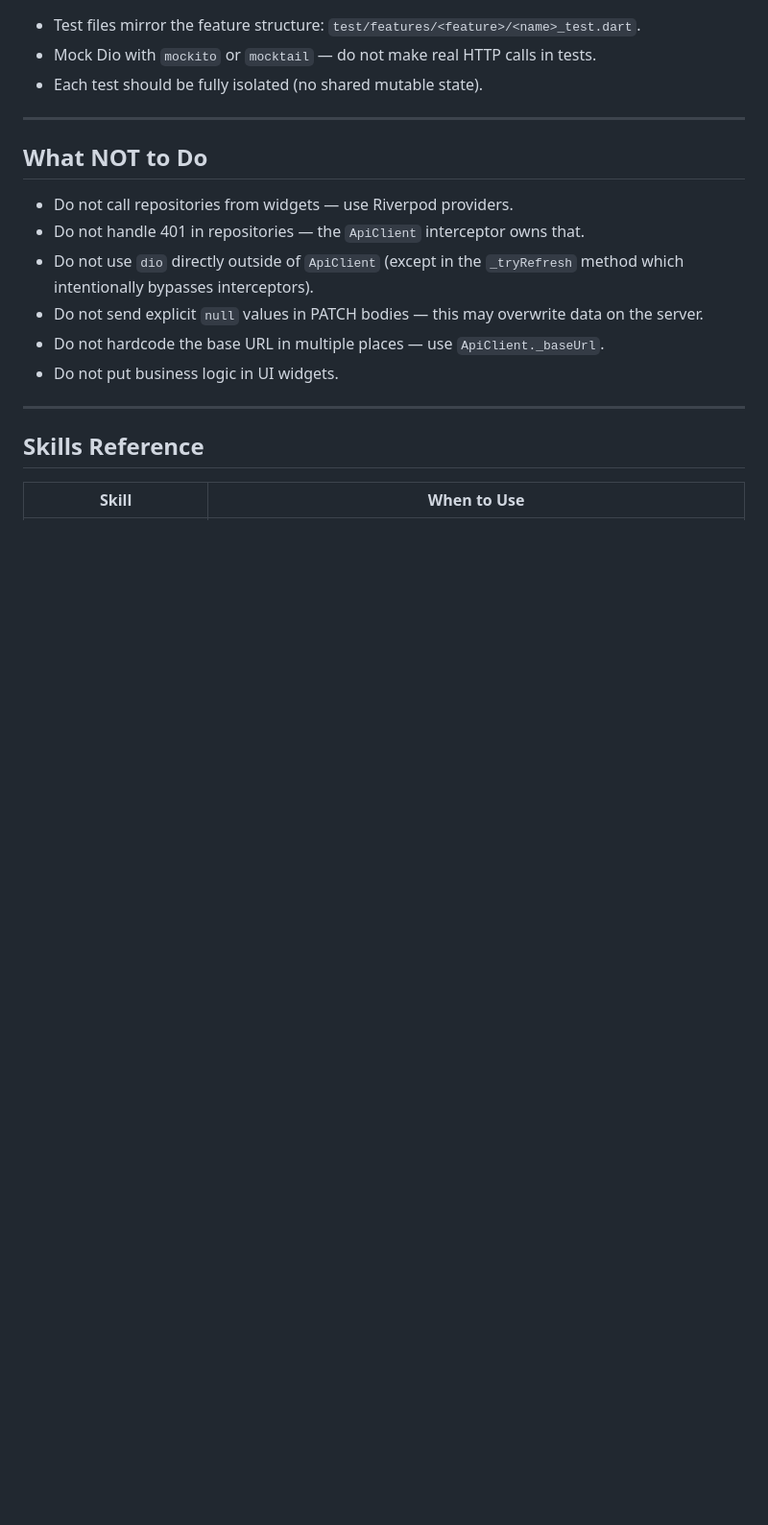
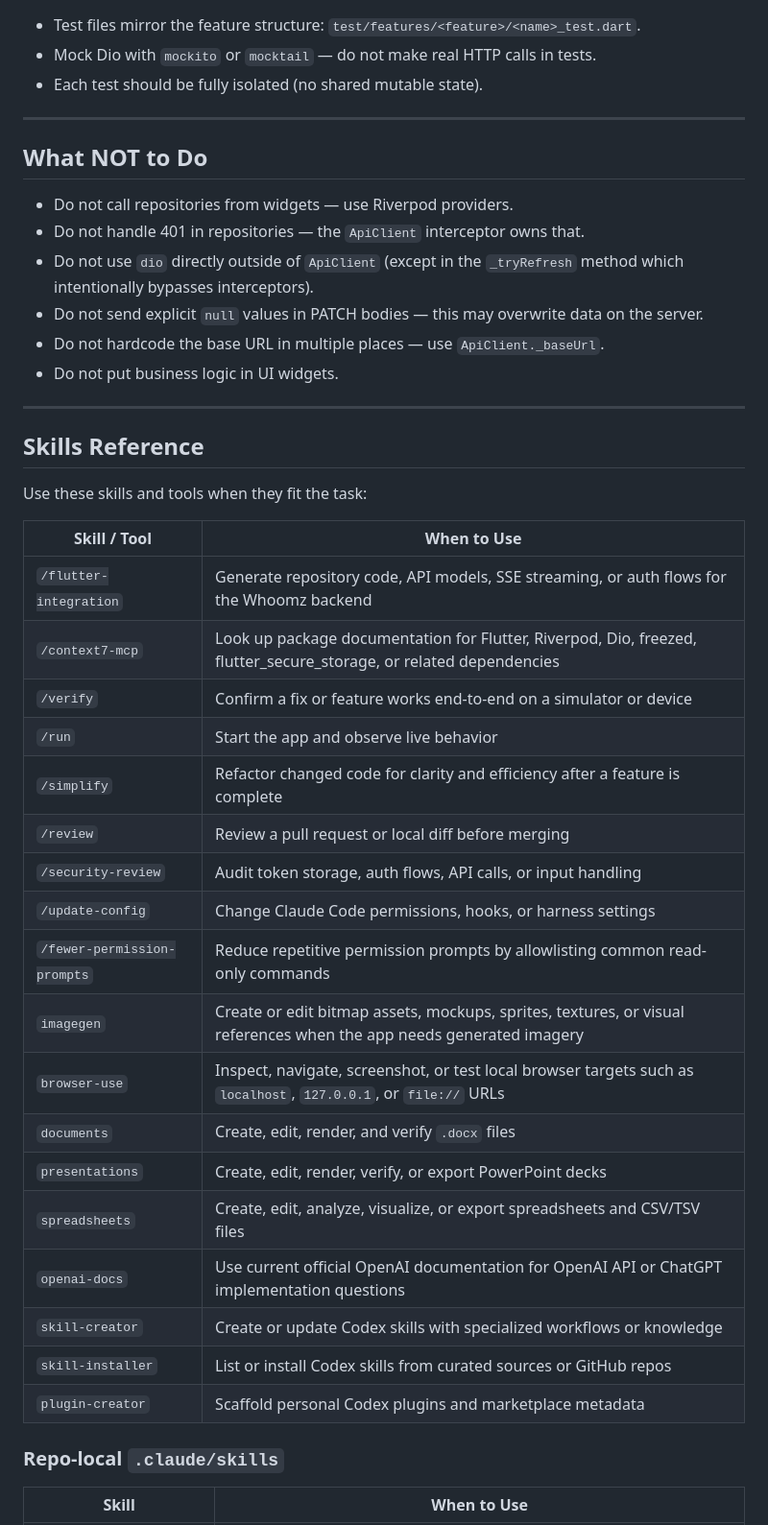
Before and after one commit to dalaixlmao/Whoomz, a Markdown page: frontend/CLAUDE.md, the part around one of its changes. Shown at 96% size. Rendered like a GitHub page; blank space fills up the shorter version.

```diff
--- a/frontend/CLAUDE.md
+++ b/frontend/CLAUDE.md
@@ -196,5 +196,30 @@ Key gotchas:
 
 ## Skills Reference
 
+Use these skills and tools when they fit the task:
+
+| Skill / Tool | When to Use |
+|---|---|
+| `/flutter-integration` | Generate repository code, API models, SSE streaming, or auth flows for the Whoomz backend |
+| `/context7-mcp` | Look up package documentation for Flutter, Riverpod, Dio, freezed, flutter_secure_storage, or related dependencies |
+| `/verify` | Confirm a fix or feature works end-to-end on a simulator or device |
+| `/run` | Start the app and observe live behavior |
+| `/simplify` | Refactor changed code for clarity and efficiency after a feature is complete |
+| `/review` | Review a pull request or local diff before merging |
+| `/security-review` | Audit token storage, auth flows, API calls, or input handling |
+| `/update-config` | Change Claude Code permissions, hooks, or harness settings |
+| `/fewer-permission-prompts` | Reduce repetitive permission prompts by allowlisting common read-only commands |
+| `imagegen` | Create or edit bitmap assets, mockups, sprites, textures, or visual references when the app needs generated imagery |
+| `browser-use` | Inspect, navigate, screenshot, or test local browser targets such as `localhost`, `127.0.0.1`, or `file://` URLs |
+| `documents` | Create, edit, render, and verify `.docx` files |
+| `presentations` | Create, edit, render, verify, or export PowerPoint decks |
+| `spreadsheets` | Create, edit, analyze, visualize, or export spreadsheets and CSV/TSV files |
+| `openai-docs` | Use current official OpenAI documentation for OpenAI API or ChatGPT implementation questions |
+| `skill-creator` | Create or update Codex skills with specialized workflows or knowledge |
+| `skill-installer` | List or install Codex skills from curated sources or GitHub repos |
+| `plugin-creator` | Scaffold personal Codex plugins and marketplace metadata |
+
+### Repo-local `.claude/skills`
+
 | Skill | When to Use |
 |---|---|
```
Also changed, not shown: other parts of frontend/CLAUDE.md (+19 -9 lines).
